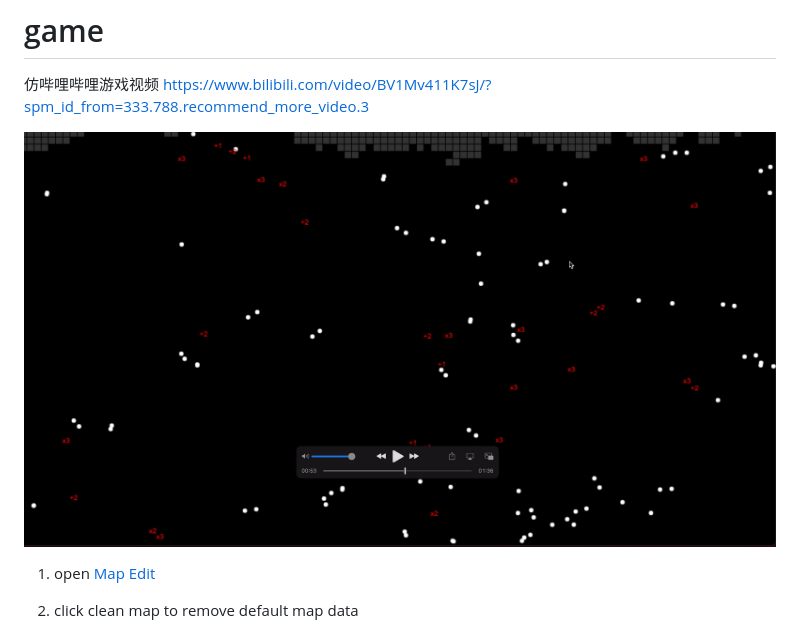
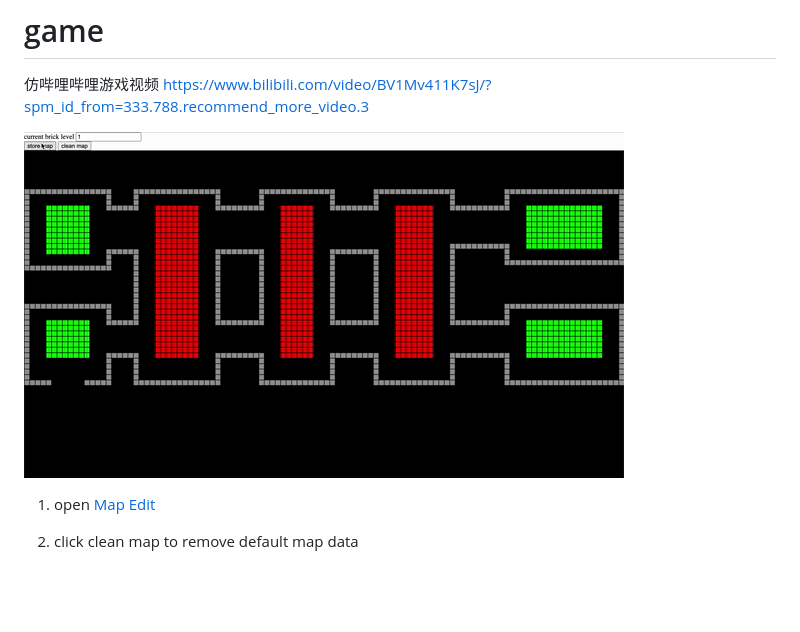
Before and after one commit to plh2/game, a Markdown page: README.md, the part around the change. GitHub-like rendering; pictures changed too: 1.gif (added); blank space fills up the shorter version.

```diff
--- a/README.md
+++ b/README.md
@@ -3,7 +3,7 @@
 仿哔哩哔哩游戏视频
 https://www.bilibili.com/video/BV1Mv411K7sJ/?spm_id_from=333.788.recommend_more_video.3
 
-![image](./1.jpg)
+![image](./1.gif)
 
 1. open [Map Edit](https://htmlpreview.github.io/?https://github.com/pengliheng/game/blob/master/BreakoutPC/mapCreate.html)
 
```
